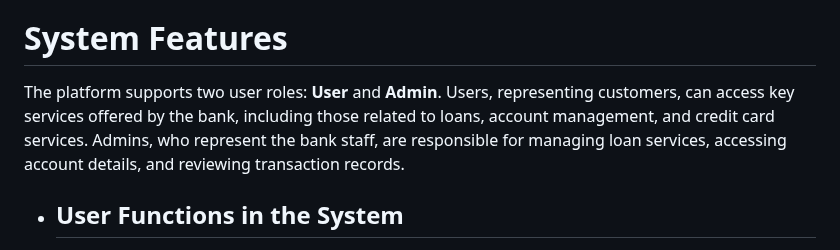
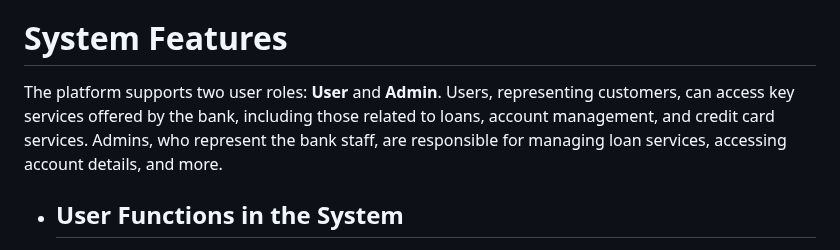
Before and after one commit to glendawei/database_project, a Markdown page: README.md, the part around the change. Rendered like a GitHub page.

```diff
--- a/README.md
+++ b/README.md
@@ -8,7 +8,7 @@ This is the database final project for the NTUIM course. We implemented a bank s
 # System Features
 
 
-The platform supports two user roles: **User** and **Admin**. Users, representing customers, can access key services offered by the bank, including those related to loans, account management, and credit card services. Admins, who represent the bank staff, are responsible for managing loan services, accessing account details, and reviewing transaction records.
+The platform supports two user roles: **User** and **Admin**. Users, representing customers, can access key services offered by the bank, including those related to loans, account management, and credit card services. Admins, who represent the bank staff, are responsible for managing loan services, accessing account details, and more.
 
 - ## User Functions in the System
 
```
